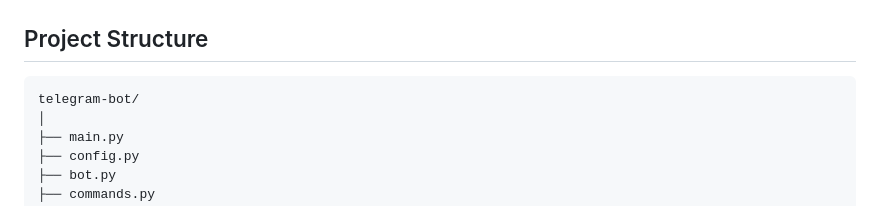
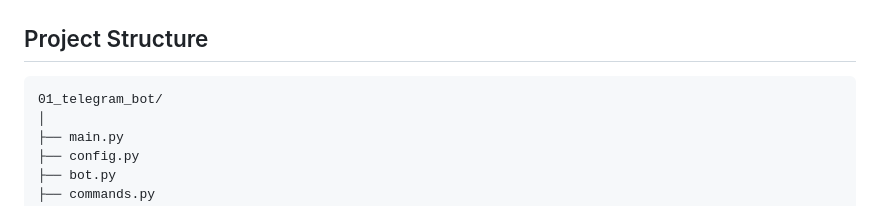
Before and after one commit to sabirhusseinbalal/python-automation-systems, a Markdown page: 01_telegram_bot/README.md, the part around the change. GitHub-like rendering.

````diff
--- a/01_telegram_bot/README.md
+++ b/01_telegram_bot/README.md
@@ -121,7 +121,7 @@ This project focuses on the following Python and automation concepts:
 ## Project Structure
 
 ```text
-telegram-bot/
+01_telegram_bot/
 │
 ├── main.py
 ├── config.py
````
